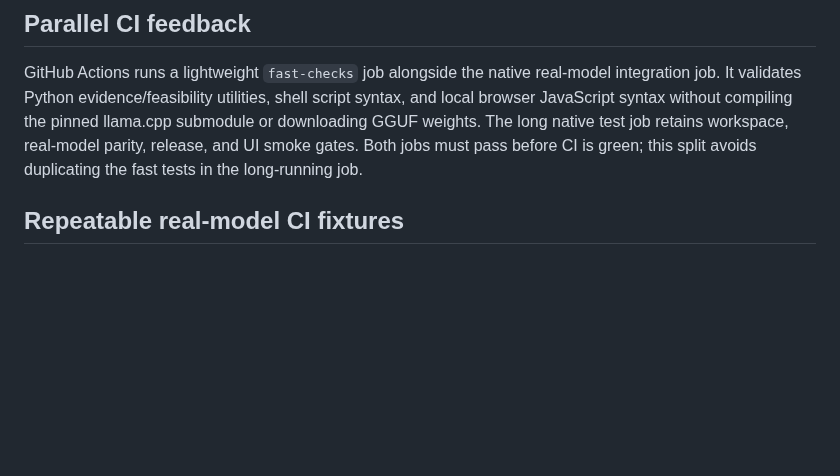
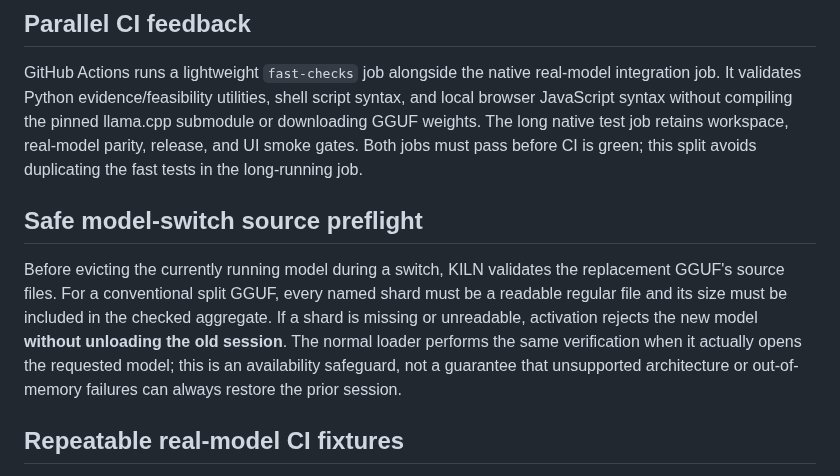
Before and after one commit to andreipath26/KILN, a Markdown page: README.md, the part around the change. Rendered like a GitHub page; blank space fills up the shorter version.

Commit message:
docs: describe preserve-active-model source preflight

```diff
--- a/README.md
+++ b/README.md
@@ -88,6 +88,10 @@ The Linux CI smoke test now keeps one actual native MoE model loaded while exerc
 ## Parallel CI feedback
 
 GitHub Actions runs a lightweight `fast-checks` job alongside the native real-model integration job. It validates Python evidence/feasibility utilities, shell script syntax, and local browser JavaScript syntax without compiling the pinned llama.cpp submodule or downloading GGUF weights. The long native test job retains workspace, real-model parity, release, and UI smoke gates. Both jobs must pass before CI is green; this split avoids duplicating the fast tests in the long-running job.
+
+## Safe model-switch source preflight
+
+Before evicting the currently running model during a switch, KILN validates the replacement GGUF's source files. For a conventional split GGUF, every named shard must be a readable regular file and its size must be included in the checked aggregate. If a shard is missing or unreadable, activation rejects the new model **without unloading the old session**. The normal loader performs the same verification when it actually opens the requested model; this is an availability safeguard, not a guarantee that unsupported architecture or out-of-memory failures can always restore the prior session.
 
 ## Repeatable real-model CI fixtures
 
```
